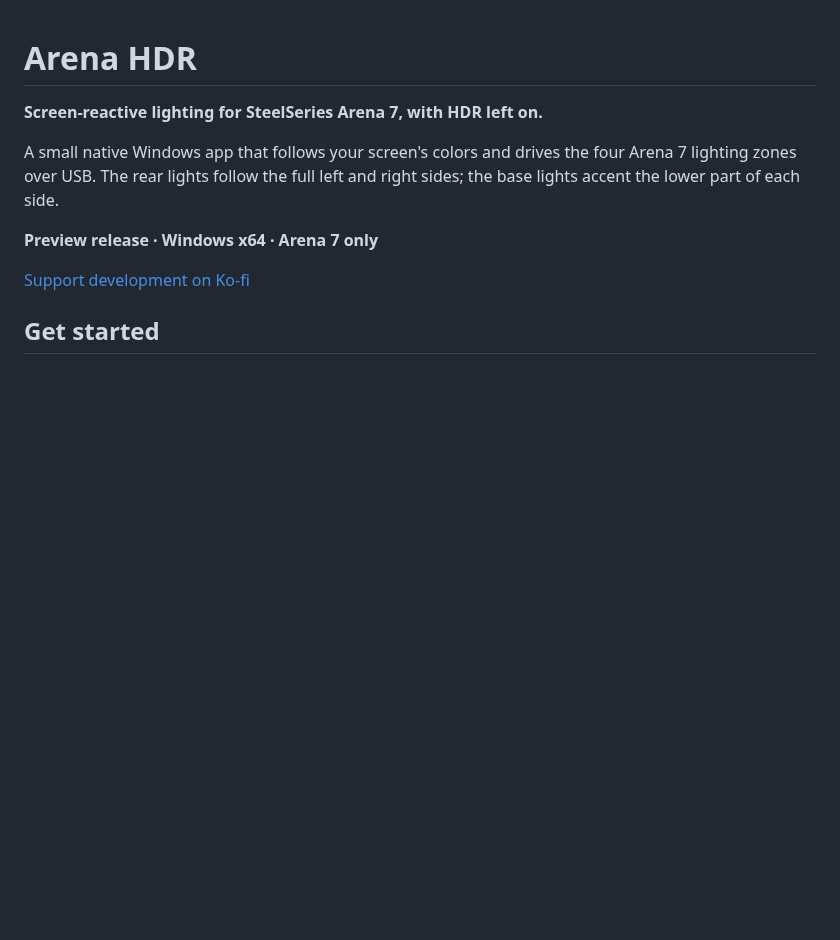
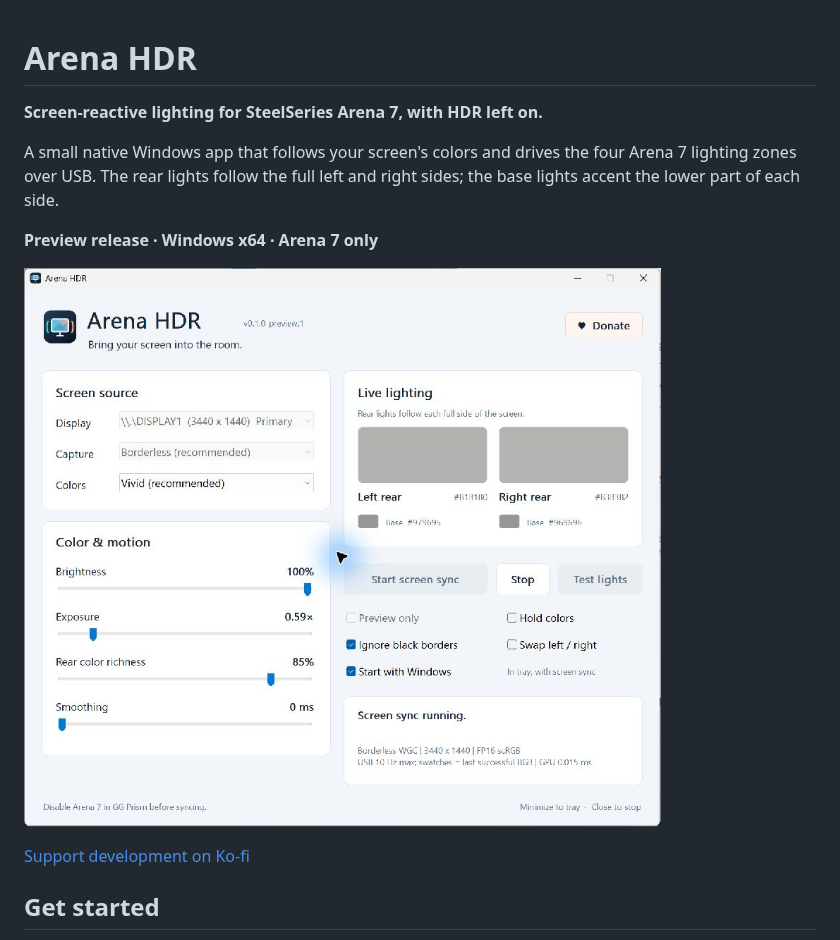
Before and after one commit to IlyaMez/SteelSeriesHDR, a Markdown page: README.md, the part around the change. Rendered like a GitHub page; pictures changed too: assets/screenshot.jpg (added); blank space fills up the shorter version.

Commit message:
Add app screenshot to README

```diff
--- a/README.md
+++ b/README.md
@@ -5,6 +5,8 @@
 A small native Windows app that follows your screen's colors and drives the four Arena 7 lighting zones over USB. The rear lights follow the full left and right sides; the base lights accent the lower part of each side.
 
 **Preview release · Windows x64 · Arena 7 only**
+
+![Arena HDR app window showing screen sync and lighting controls](assets/screenshot.jpg)
 
 [Support development on Ko-fi](https://ko-fi.com/ilyamezerowsky)
 
```
Also changed, not shown: 1 other file.
